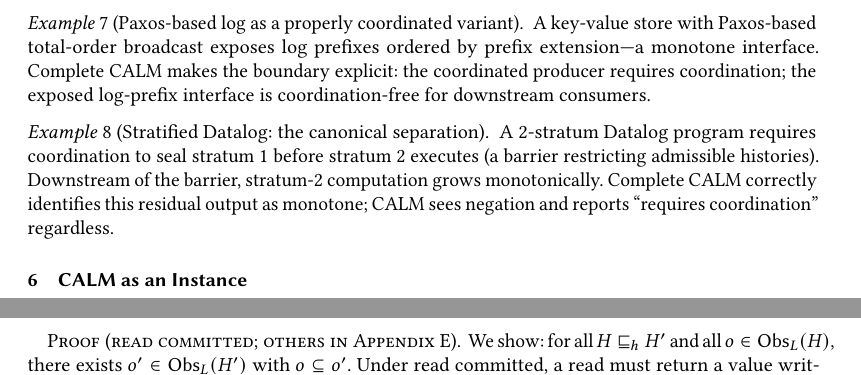
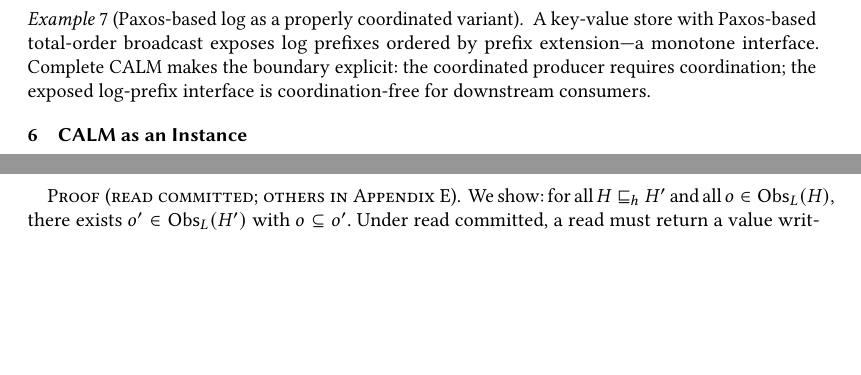
Before and after one commit to jhellerstein/coord-criterion, a LaTeX paper (main.tex): two parts of pages 11 and 12 of 26, joined at a grey line, cut so that both start at the same text, the shorter picture padded with empty space. Compiled offline with pdfLaTeX.

Commit message:
Remove stratified Datalog example (consensus example is stronger)

```diff
--- a/main.tex
+++ b/main.tex
@@ -1131,17 +1131,6 @@ schemes (quorum reads, MVCC, optimistic validation).
   coordination-free for downstream consumers.
 \end{example}
 
-\begin{example}[Stratified Datalog: the canonical separation]
-  \label{ex:stratified-separation}
-  A 2-stratum Datalog program requires coordination to seal stratum~1
-  before stratum~2 executes (a barrier restricting admissible
-  histories).
-  Downstream of the barrier, stratum-2 computation grows
-  monotonically.
-  Complete CALM correctly identifies this residual output as monotone;
-  CALM sees negation and reports ``requires coordination'' regardless.
-\end{example}
-
 
 
 % ================================================================
```
